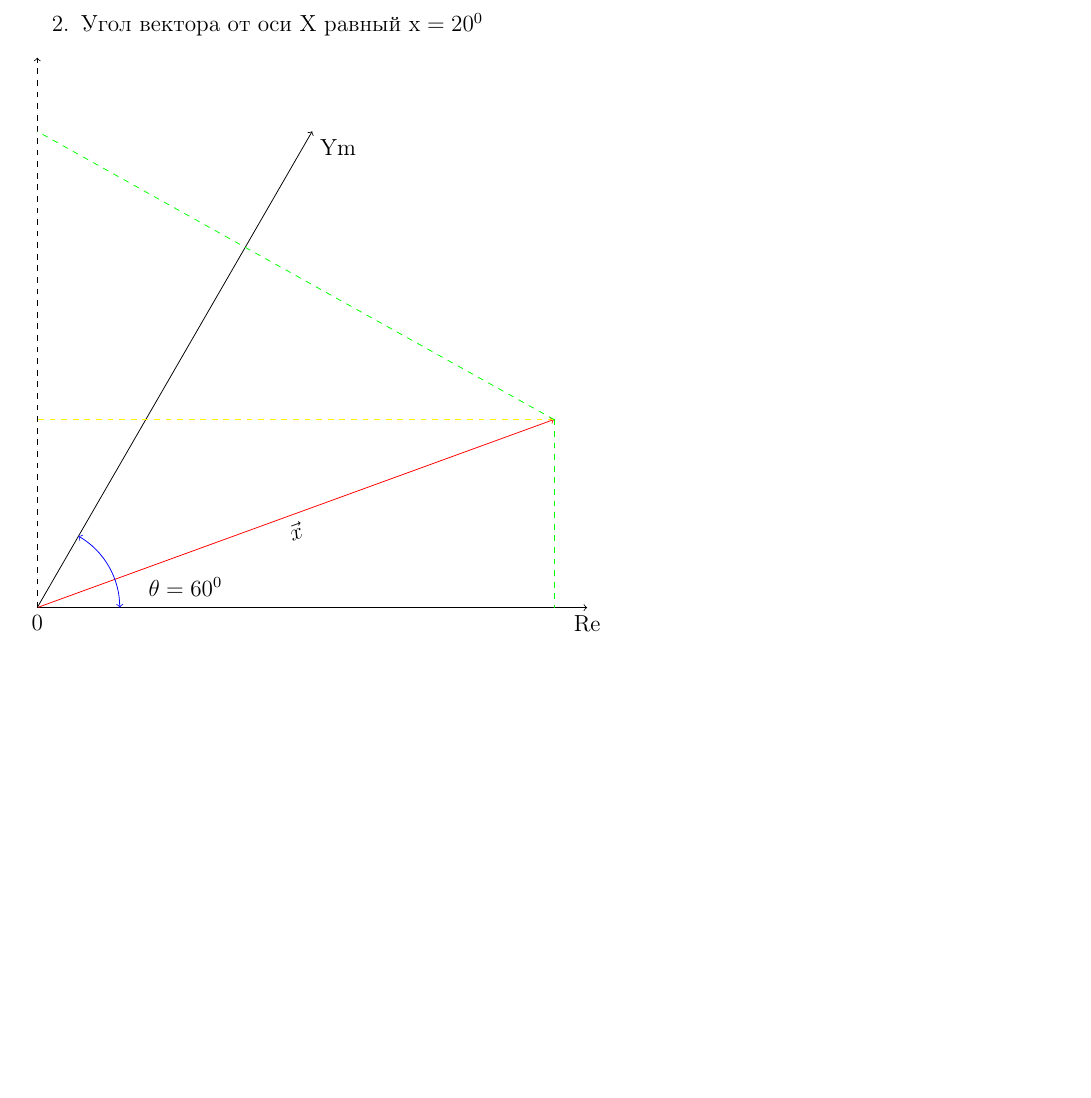
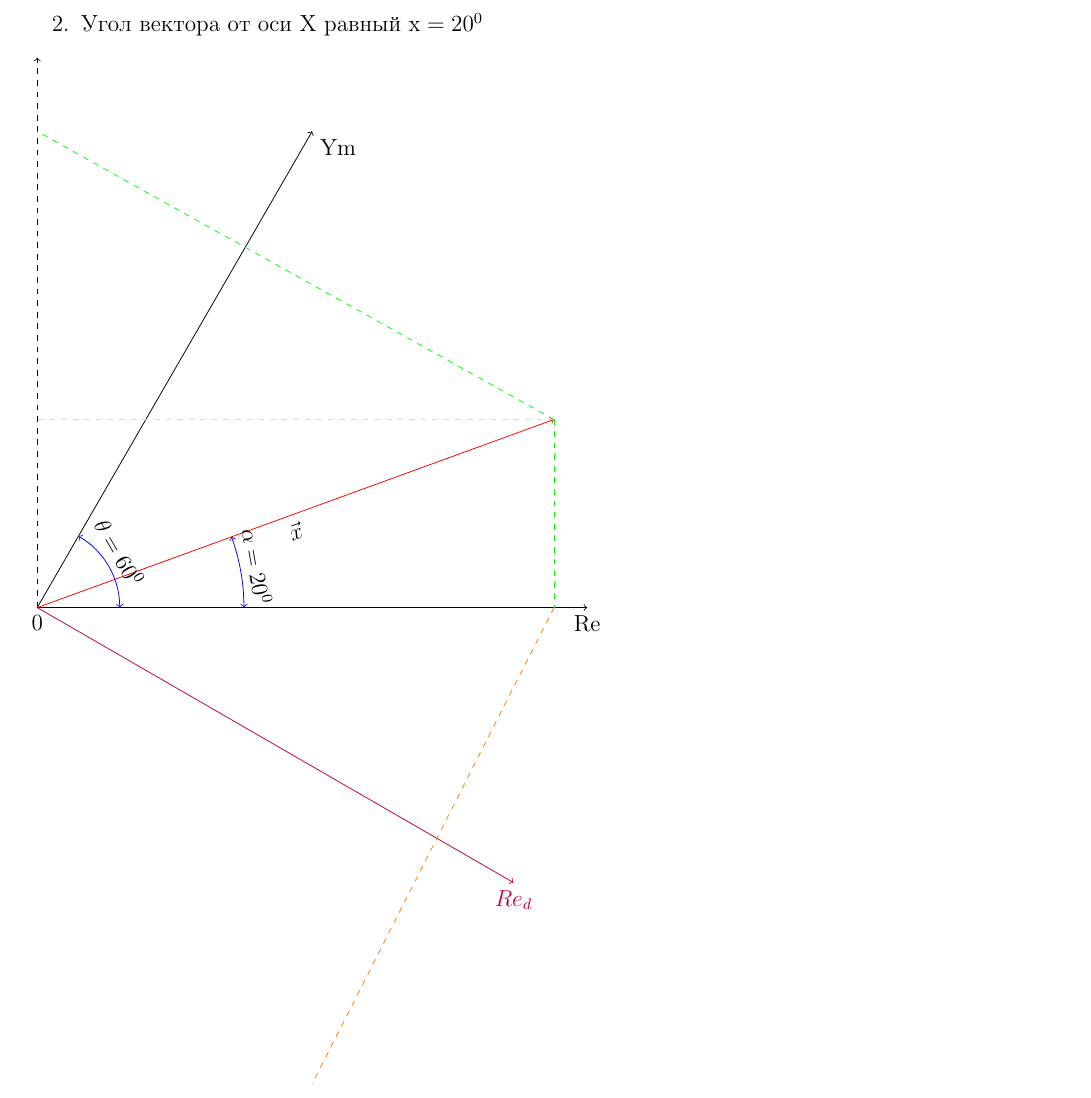
Before and after one commit to Kolmagorov-maxim/kolmagorov_maxim, a LaTeX document (RT2.tex): part of the page, cut so that both start at the same text, the shorter picture padded with empty space. Compiled offline with pdfLaTeX; the source files are stored in an older character set and shown here as Unicode.

Commit message:
Готовый вариант

```diff
--- a/RT2.tex
+++ b/RT2.tex
@@ -23,16 +23,19 @@
 \newcommand{\ReYm}{60}
 \begin{tikzpicture}
 \draw(0,0) node [below] {0};%Ставлю начало координат.
-\draw[thin,->] (0,0) -- ({10*cos(0)},0) node [below] {Re};%Координата ОХ
-\draw[thin,->] (0,0) -- ({10*cos(\ReYm)},{10*sin(\ReYm)}) node [below right] {Ym};%Координата ОY
-\draw[red,->] (0,0) -- ({10*cos(\x)},{10*sin(\x)});%Вектор Х
+\draw[thin,->] (0,0) -- ({10*cos(0)},0) node [below] {Re}; %Координата ОХ
+\draw[thin,->] (0,0) -- ({10*cos(\ReYm)},{10*sin(\ReYm)}) node [below right] {Ym}; %Координата ОY
+\draw[red,->] (0,0) -- ({10*cos(\x)},{10*sin(\x)}); %Вектор Х
 \draw({5*cos(\x)},{5*sin(\x)}) node [below] {\rotatebox{\x}{$\vec{x}$}}; %Расположение и поворот обозначения вектора в доль направления вектора Х.(Хотел расположить выше а не ниже но не нашёл команду.)
-\draw[blue,<->]({3*cos(\ReYm)},0) arc (0:60:{3*cos(\ReYm)});%Создаю дугу, методом построения части окружности.
-\draw({2*cos(\x)},{2*sin(\x)}) node [below right] {$\theta=60^0$};
-\draw[thin,dashed,->] (0,0) -- (0,{10*sin(90)});%Создание прямой координатной оси ОY.
-\draw[thin,yellow,dashed] ({10*cos(\x)},{10*sin(\x)}) -- (0,{10*sin(\x)});%Перпендикуляр от вершины вектора х к прямой оси координат ОY.
-\draw[thin,green,dashed] ({10*cos(\x)},{10*sin(\x)}) -- (0,{10*sin(\ReYm)});%Перпендикуляр от вершины вектора х к оси OY (Не смог укоротить прямую).
-\draw[thin,green,dashed] ({10*cos(\x)},{10*sin(\x)}) -- ({10*cos(\x)},0);%%Перпендикуляр от вершины вектора х к оси ОХ.
-\draw[thin,green,dashed] ({10*cos(\x)},{10*sin(\x)}) -- ({10*cos(\x)},0);%%Перпендикуляр от вершины вектора х к оси ОХ.
+\draw[blue,<->]({3*cos(\ReYm)},0) arc (0:60:{3*cos(\ReYm)}); %Создаю дугу угла t, методом построения части окружности.
+\draw[blue,<->]({4*cos(\x)},0) arc (0:20:{4*cos(\x)}); %Создаю дугу угла x, методом построения части окружности.
+\draw(4,0.75) node {\rotatebox{280}{$\alpha=20^0$}}; %Обозначение угла х
+\draw(1.5,1) node {\rotatebox{300}{$\theta=60^0$}}; %Обозначение угла t
+\draw[thin,dashed,->] (0,0) -- (0,{10*sin(90)}); %Создание прямой координатной оси ОY.
+\draw[thin,yellow,dashed] ({10*cos(\x)},{10*sin(\x)}) -- (0,{10*sin(\x)}); %Перпендикуляр от вершины вектора х к прямой оси координат ОY.
+\draw[thin,green,dashed] ({10*cos(\x)},{10*sin(\x)}) -- (0,{10*sin(\ReYm)}); %Перпендикуляр от вершины вектора х к оси OY (Не смог укоротить прямую).
+\draw[thin,green,dashed] ({10*cos(\x)},{10*sin(\x)}) -- ({10*cos(\x)},0); %Перпендикуляр от вершины вектора х к оси ОХ.
+\draw[purple,thin,->] (0,0) -- ({10*cos(30)},{-10*sin(30)}) node [below] {$Re_d$};%Дополнительная ось координат, перпендикулярная оси OY.
+\draw[thin,orange,dashed] ({10*cos(\x)},0) -- ({10*cos(60)},{-10*sin(60)}); %Перпендикуляр от проекции вершины вектора х дополнительной ось координат, перпендикулярная оси OY (Не смог укоротить прямую).
 \end{tikzpicture}
 \end{document}
```
